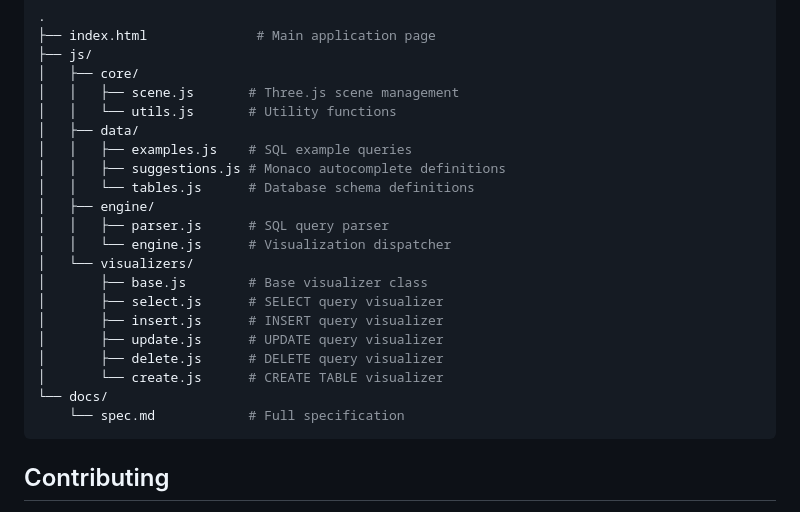
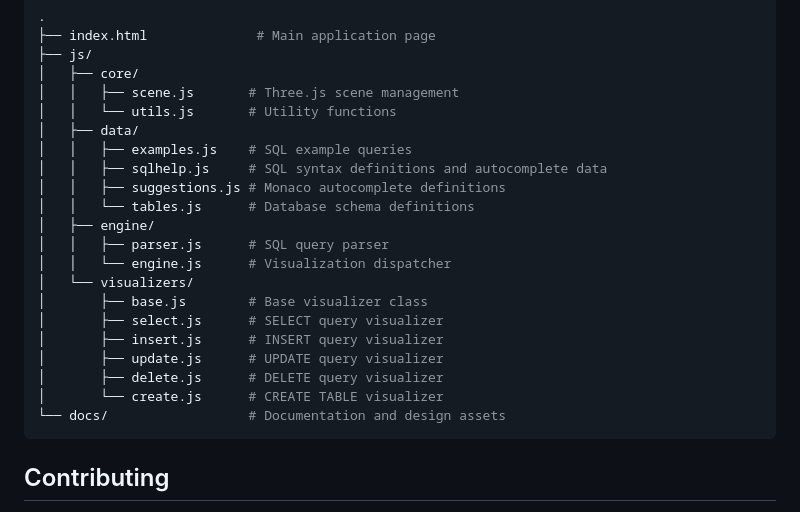
Before and after one commit to YunusEmreAlps/SpaceQL, a Markdown page: README.md, the part around the change printed below. GitHub-like rendering.

````diff
--- a/README.md
+++ b/README.md
@@ -83,6 +78,7 @@ The project is structured in a layered architecture with the following layers:
 │   │   └── utils.js       # Utility functions
 │   ├── data/
 │   │   ├── examples.js    # SQL example queries
+│   │   ├── sqlhelp.js     # SQL syntax definitions and autocomplete data
 │   │   ├── suggestions.js # Monaco autocomplete definitions
 │   │   └── tables.js      # Database schema definitions
 │   ├── engine/
@@ -95,8 +91,7 @@ The project is structured in a layered architecture with the following layers:
 │       ├── update.js      # UPDATE query visualizer
 │       ├── delete.js      # DELETE query visualizer
 │       └── create.js      # CREATE TABLE visualizer
-└── docs/
-    └── spec.md            # Full specification
+└── docs/                  # Documentation and design assets
 ```
 
 ## Contributing
````
Also changed, not shown: other parts of README.md (+13 -18 lines), docs/assets/ss-1.png, docs/assets/ss-2.png, docs/assets/ss-3.png (added), 4 other files.
